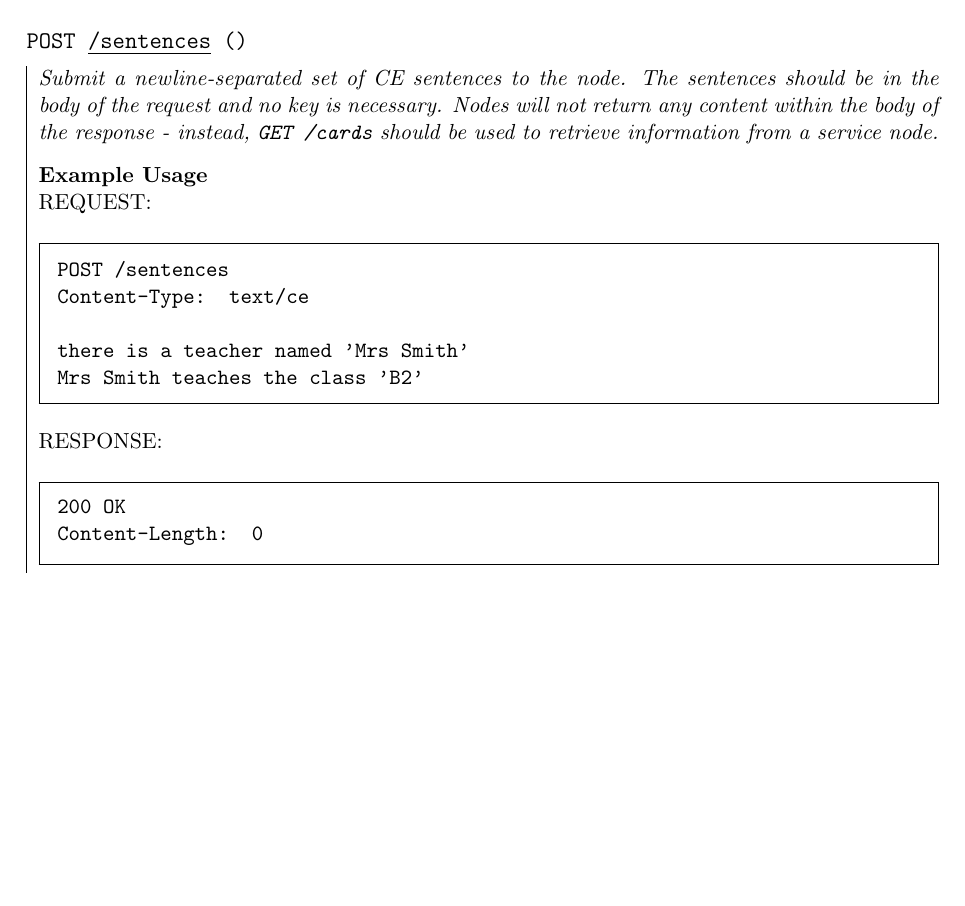
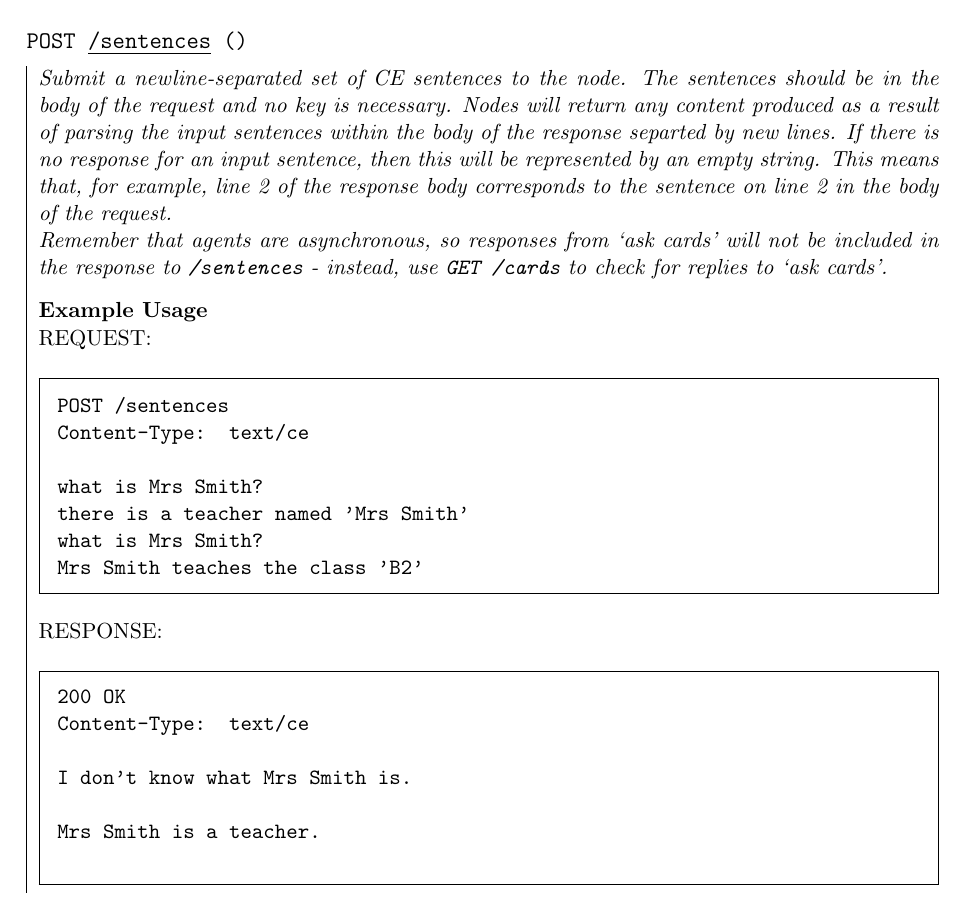
Before and after one commit to willwebberley/CENode, a LaTeX document (docs.tex): part of page 16 of 17, cut so that both start at the same text, the shorter picture padded with empty space. Compiled offline with pdfLaTeX.

Commit message:
updated docs

```diff
--- a/docs.tex
+++ b/docs.tex
@@ -412,20 +412,26 @@ When run as a service (see Section \ref{as_a_service}), which runs on port 555 b
 
 In addition to these features, a node that is running as a service also exposes a RESTful interface for other nodes (or applications) to make HTTP requests to. There is no authentiation mechanism implemented on \texttt{cenode.js} and the service will accept requests from any domain (i.e. CORS is enabled) so that nodes can be accessed from within web applications run within a browser. In fact, these RESTful endpoints are the same ones that are used by the agents themselves when acting on policies applied to them.
 
-\cenodemethod{POST}{/sentences}{}{Submit a newline-separated set of CE sentences to the node. The sentences should be in the body of the request and no key is necessary. Nodes will not return any content within the body of the response - instead, \texttt{GET /cards} should be used to retrieve information from a service node.}{
+\cenodemethod{POST}{/sentences}{}{Submit a newline-separated set of CE sentences to the node. The sentences should be in the body of the request and no key is necessary. Nodes will return any content produced as a result of parsing the input sentences within the body of the response separted by new lines. If there is no response for an input sentence, then this will be represented by an empty string. This means that, for example, line 2 of the response body corresponds to the sentence on line 2 in the body of the request. \newline Remember that agents are asynchronous, so responses from `ask cards' will not be included in the response to \texttt{/sentences} - instead, use \texttt{GET /cards} to check for replies to `ask cards'.}{
 
     REQUEST:
     \begin{framed}
     \texttt{POST /sentences\newline
 Content-Type: text/ce\newline\newline
+what is Mrs Smith?\newline
 there is a teacher named 'Mrs Smith'\newline
+what is Mrs Smith?\newline
 Mrs Smith teaches the class 'B2'
     }\end{framed}
 
     RESPONSE:
     \begin{framed}
     \texttt{200 OK\newline
-Content-Length: 0}
+Content-Type: text/ce\newline\newline
+I don't know what Mrs Smith is.\newline
+ \newline
+Mrs Smith is a teacher.\newline
+}
     \end{framed}
 
 }
```
